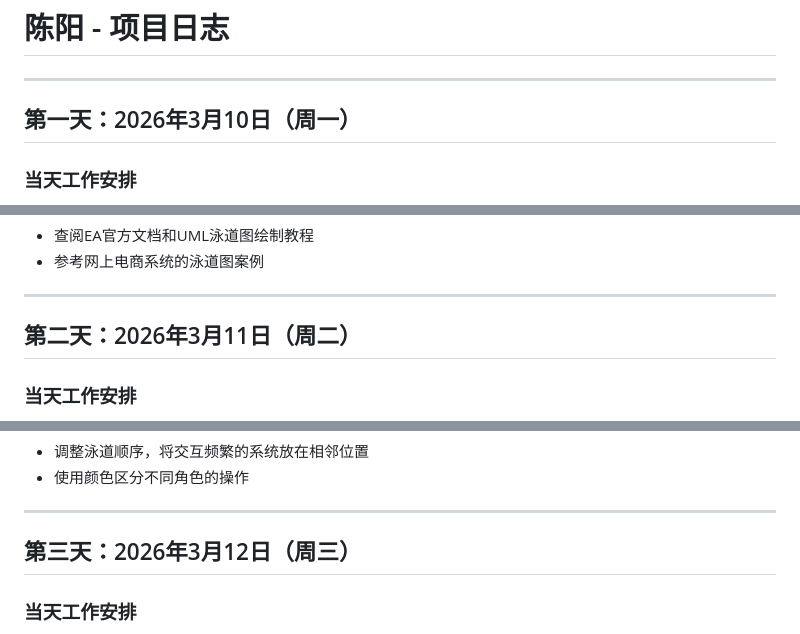
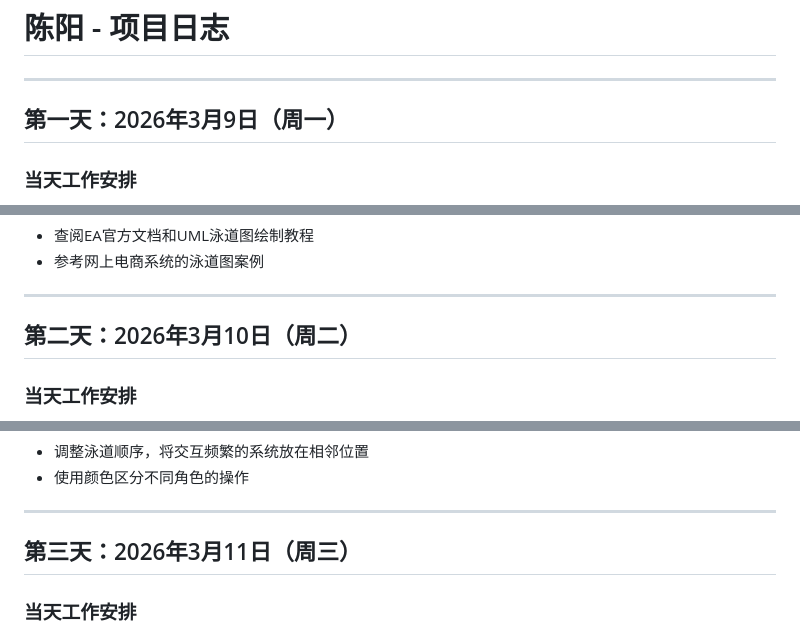
Before and after one commit to changbiao2/crispy-fortnight, a Markdown page: 陈阳/项目日志.md, 3 parts joined by grey strips. GitHub-like rendering.

```diff
--- a/陈阳/项目日志.md
+++ b/陈阳/项目日志.md
@@ -2,7 +2,7 @@
 
 ---
 
-## 第一天：2026年3月10日（周一）
+## 第一天：2026年3月9日（周一）
 
 ### 当天工作安排
 - 参加项目启动会议，了解项目整体需求
@@ -25,7 +25,7 @@
 
 ---
 
-## 第二天：2026年3月11日（周二）
+## 第二天：2026年3月10日（周二）
 
 ### 当天工作安排
 - 绘制系统总体结构图
@@ -46,7 +46,7 @@
 
 ---
 
-## 第三天：2026年3月12日（周三）
+## 第三天：2026年3月11日（周三）
 
 ### 当天工作安排
 - 绘制订单处理流程泳道图
```
Also changed, not shown: other parts of 陈阳/项目日志.md (+2 -2 lines), 邓耀华/项目日志.md (+5 -5 lines).
